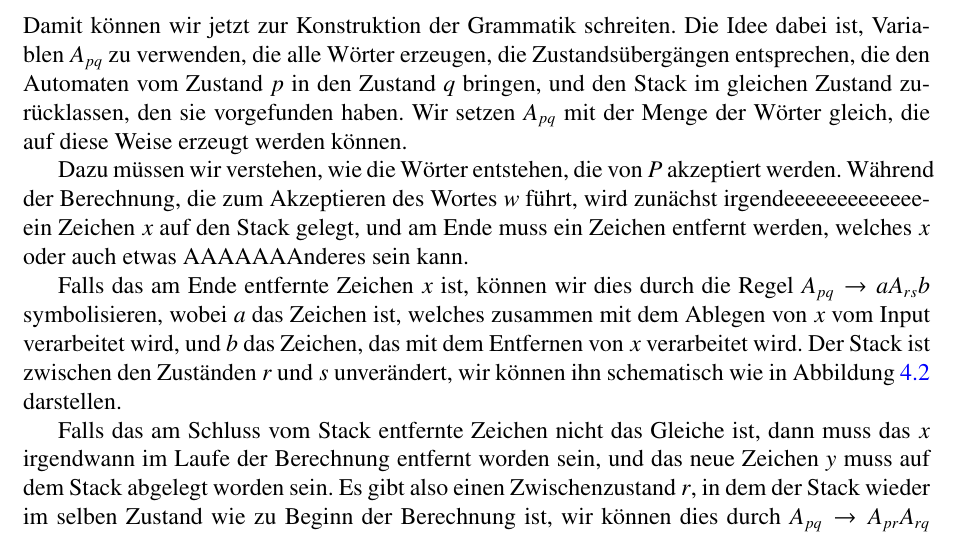
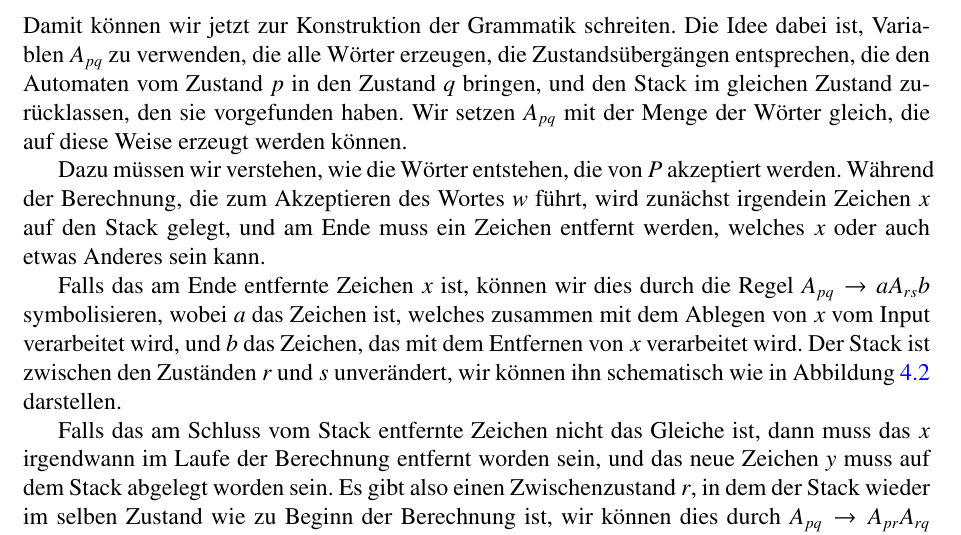
Before and after one commit to AndreasFMueller/AutoSpr, a LaTeX book (skript/skript.tex, which reads skript/cfg.tex): part of page 78 of 179, cut so that both start at the same text. Compiled offline with pdfLaTeX.

Commit message:
fix reminder

```diff
--- a/skript/cfg.tex
+++ b/skript/cfg.tex
@@ -1293,8 +1293,8 @@ auf diese Weise erzeugt werden k"onnen.
 Dazu m"ussen wir verstehen, wie die W"orter entstehen, die von $P$
 akzeptiert werden. W"ahrend der Berechnung, die zum Akzeptieren des
 Wortes $w$ f"uhrt, wird zun"achst
-irgendeeeeeeeeeeeeeein Zeichen $x$ auf den Stack gelegt, und am Ende muss ein
-Zeichen entfernt werden, welches $x$ oder auch etwas AAAAAAAnderes sein kann.
+irgendein Zeichen $x$ auf den Stack gelegt, und am Ende muss ein
+Zeichen entfernt werden, welches $x$ oder auch etwas Anderes sein kann.
 
 Falls das am Ende entfernte Zeichen $x$ ist, k"onnen wir dies durch
 die Regel $A_{pq}\to aA_{rs}b$ symbolisieren, wobei $a$ das Zeichen
```
